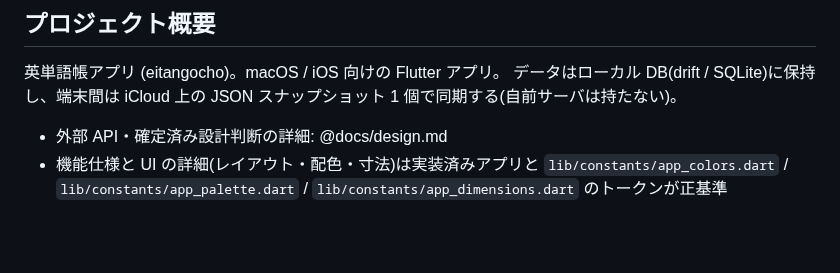
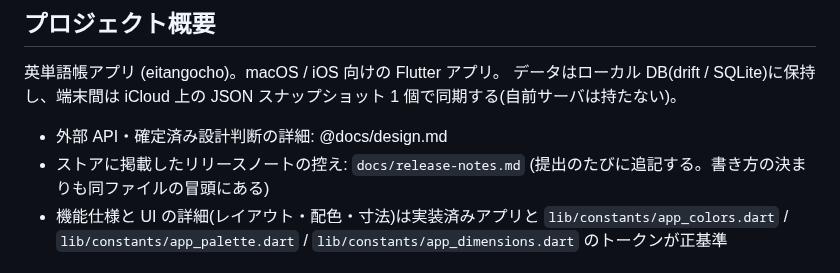
Before and after one commit to koheimikami3/eitangocho, a Markdown page: CLAUDE.md, the part around the change. Drawn GitHub-style; blank space fills up the shorter version.

```diff
--- a/CLAUDE.md
+++ b/CLAUDE.md
@@ -13,6 +13,8 @@
 スナップショット 1 個で同期する(自前サーバは持たない)。
 
 - 外部 API・確定済み設計判断の詳細: @docs/design.md
+- ストアに掲載したリリースノートの控え: `docs/release-notes.md`
+  (提出のたびに追記する。書き方の決まりも同ファイルの冒頭にある)
 - 機能仕様と UI の詳細(レイアウト・配色・寸法)は実装済みアプリと
   `lib/constants/app_colors.dart` / `lib/constants/app_palette.dart` /
   `lib/constants/app_dimensions.dart` のトークンが正基準
```
Also changed, not shown: docs/release-notes.md (added, +92 -0 lines).
